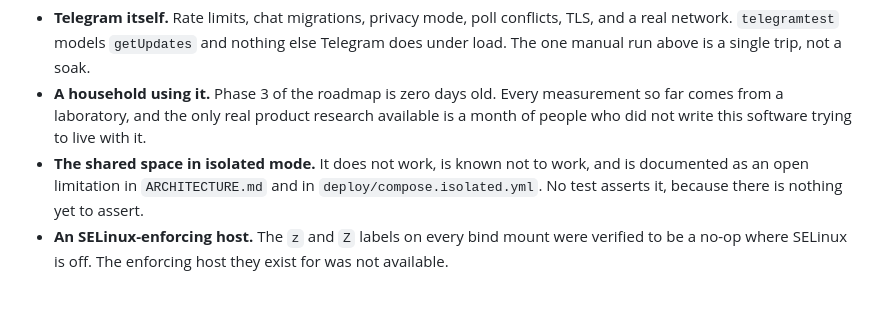
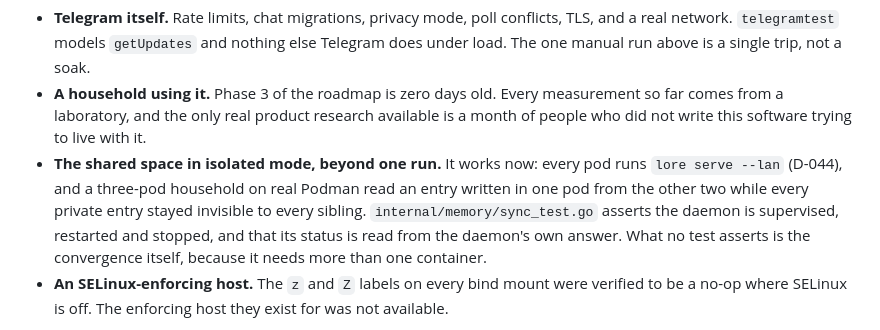
Before and after one commit to BlueHeisenberg/kenward, a Markdown page: docs/TESTING.md, the part around the change. GitHub-like rendering; blank space fills up the shorter version.

```diff
--- a/docs/TESTING.md
+++ b/docs/TESTING.md
@@ -296,10 +296,12 @@ What remains unproved is narrower than it was, and worth naming precisely:
 - **A household using it.** Phase 3 of the roadmap is zero days old. Every measurement so
   far comes from a laboratory, and the only real product research available is a month of
   people who did not write this software trying to live with it.
-- **The shared space in isolated mode.** It does not work, is known not to work, and is
-  documented as an open limitation in `ARCHITECTURE.md` and in
-  `deploy/compose.isolated.yml`. No test asserts it, because there is nothing yet to
-  assert.
+- **The shared space in isolated mode, beyond one run.** It works now: every pod runs
+  `lore serve --lan` (D-044), and a three-pod household on real Podman read an entry
+  written in one pod from the other two while every private entry stayed invisible to every
+  sibling. `internal/memory/sync_test.go` asserts the daemon is supervised, restarted and
+  stopped, and that its status is read from the daemon's own answer. What no test asserts is
+  the convergence itself, because it needs more than one container.
 - **An SELinux-enforcing host.** The `z` and `Z` labels on every bind mount were verified
   to be a no-op where SELinux is off. The enforcing host they exist for was not available.
 
```
Also changed, not shown: docs/ARCHITECTURE.md (+51 -39 lines), docs/INSTALL.md (+4 -2 lines).
